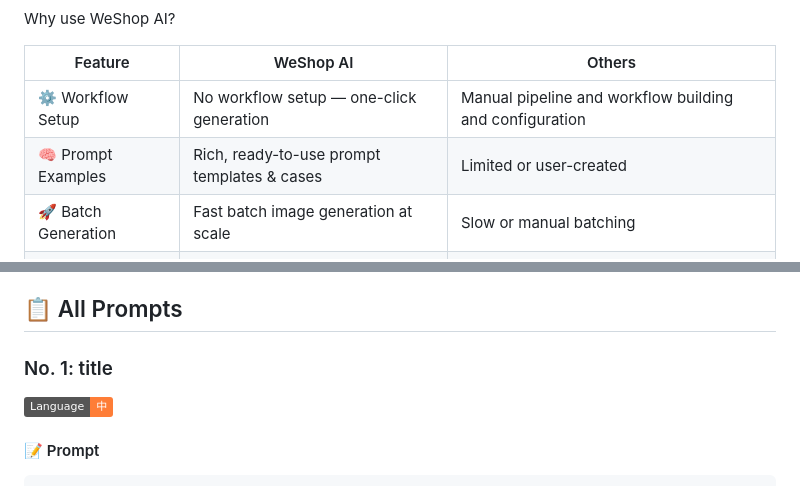
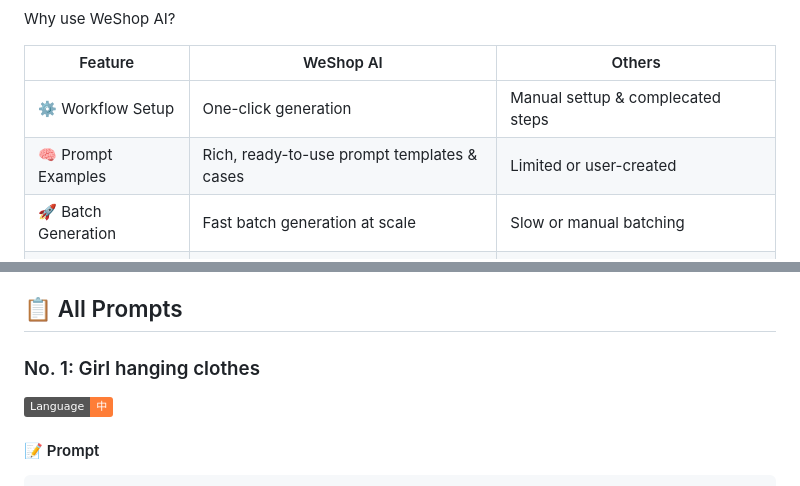
Before and after one commit to weshopai/awesome-Seedance-2.0-prompt, a Markdown page: README.md, 2 parts joined by grey strips. Drawn GitHub-style; badges without logos.

```diff
--- a/README.md
+++ b/README.md
@@ -19,9 +19,9 @@ Why use WeShop AI?
 
 | Feature | WeShop AI | Others |
 |------|-----------|--------|
-| ⚙️ Workflow Setup | No workflow setup — one-click generation | Manual pipeline and workflow building and configuration |
+| ⚙️ Workflow Setup | One-click generation | Manual settup & complecated steps |
 | 🧠 Prompt Examples | Rich, ready-to-use prompt templates & cases | Limited or user-created |
-| 🚀 Batch Generation | Fast batch image generation at scale | Slow or manual batching |
+| 🚀 Batch Generation | Fast batch generation at scale | Slow or manual batching |
 | 🤖 AI Automation | End-to-end AI generation in one place | Fragmented tools |
 | 📱 Accessibility | Web-based, efficient, and easy to use | Requires installations or tool-dependent |
 
@@ -49,7 +49,7 @@ Seedance 2.0 supports four input modalities—image, video, audio, and text—of
 📚 Learn More: [Seedance 2.0 Documentation](https://waytoagi.feishu.cn/wiki/XhA5wVLW8itFYxkCteDcELETnXe)
 
 ## 📋 All Prompts
-### No. 1: title
+### No. 1: Girl hanging clothes
 
 ![Language-中](https://img.shields.io/badge/Language-中-orange)
 
```
